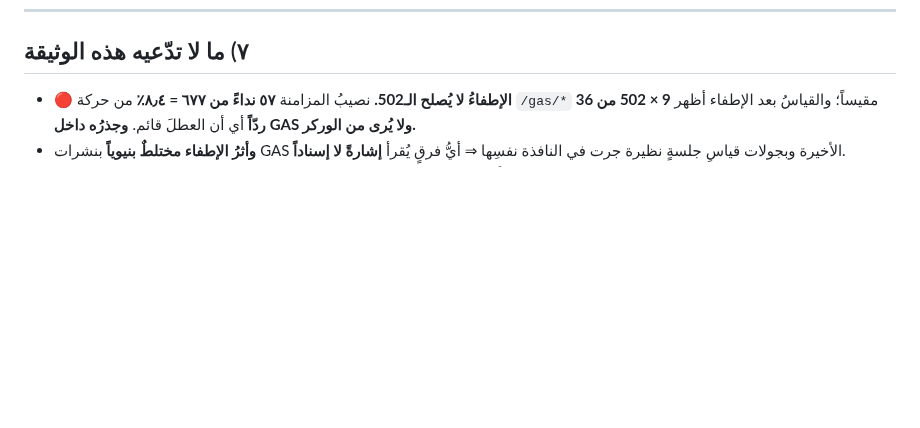
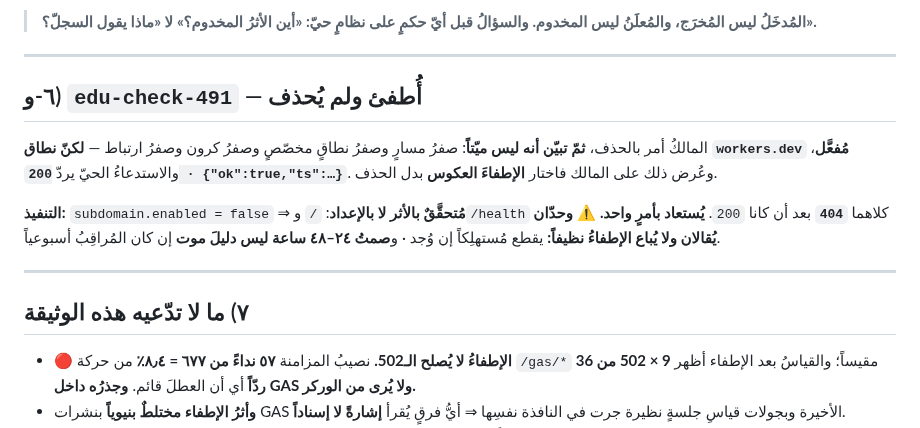
Before and after one commit to procorners-labs/school-app-yemen-web, a Markdown page: _docs/2026-09-02-تقاعد-Access-قياس-وتنفيذ.md, the part around one of its changes. Rendered like a GitHub page; blank space fills up the shorter version.

```diff
--- a/_docs/2026-09-02-تقاعد-Access-قياس-وتنفيذ.md
+++ b/_docs/2026-09-02-تقاعد-Access-قياس-وتنفيذ.md
@@ -217,3 +265,21 @@ Cloudflare والأصلُ يردّ** ⇒ **البطءُ بطؤه**، لا سقو
+> **المُدخَلُ ليس المُخرَج، والمُعلَنُ ليس المخدوم. والسؤالُ قبل أيّ حكمٍ على نظامٍ حيّ:
+> «أين الأثرُ المخدوم؟» لا «ماذا يقول السجلّ؟».**
+
+---
+
+## ٦-و) `edu-check-491` — أُطفئ ولم يُحذف
+
+المالكُ أمر بالحذف، **ثمّ تبيّن أنه ليس ميّتاً**: صفرُ مسارٍ وصفرُ نطاقٍ مخصّصٍ وصفرُ كرون
+وصفرُ ارتباط — **لكنّ نطاق `workers.dev` مُفعَّل**، والاستدعاءُ الحيّ يردّ
+**`200 · {"ok":true,"ts":…}`**. وعُرض ذلك على المالك فاختار **الإطفاءَ العكوس** بدل الحذف.
+
+**التنفيذ:** `subdomain.enabled = false` ⇒ **مُتحقَّقٌ بالأثر لا بالإعداد**: `/` و`/health`
+كلاهما **`404`** بعد أن كانا `200`. **يُستعاد بأمرٍ واحد.**
+⚠️ **وحدّان يُقالان ولا يُباع الإطفاءُ نظيفاً:** يقطع مُستهلِكاً إن وُجد · و**صمتُ ٢٤–٤٨
+ساعة ليس دليلَ موت** إن كان المُراقِبُ أسبوعياً.
+
+---
+
 ## ٧) ما لا تدّعيه هذه الوثيقة
 
 - 🔴 **الإطفاءُ لا يُصلح الـ502.** نصيبُ المزامنة **٥٧ نداءً من ٦٧٧ = ٨٫٤٪** من حركة
```
Also changed, not shown: other parts of _docs/2026-09-02-تقاعد-Access-قياس-وتنفيذ.md (+48 -0 lines).
